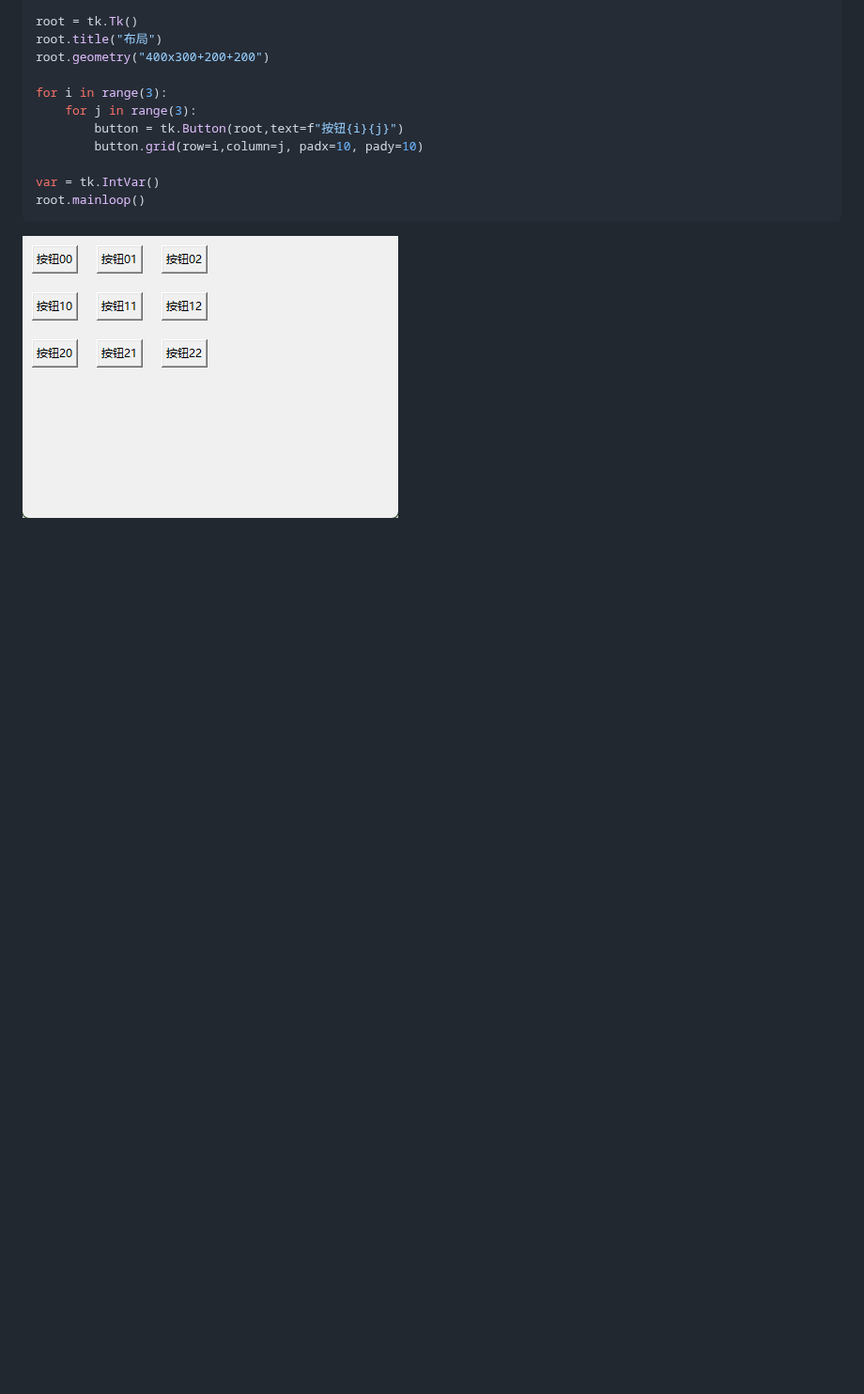
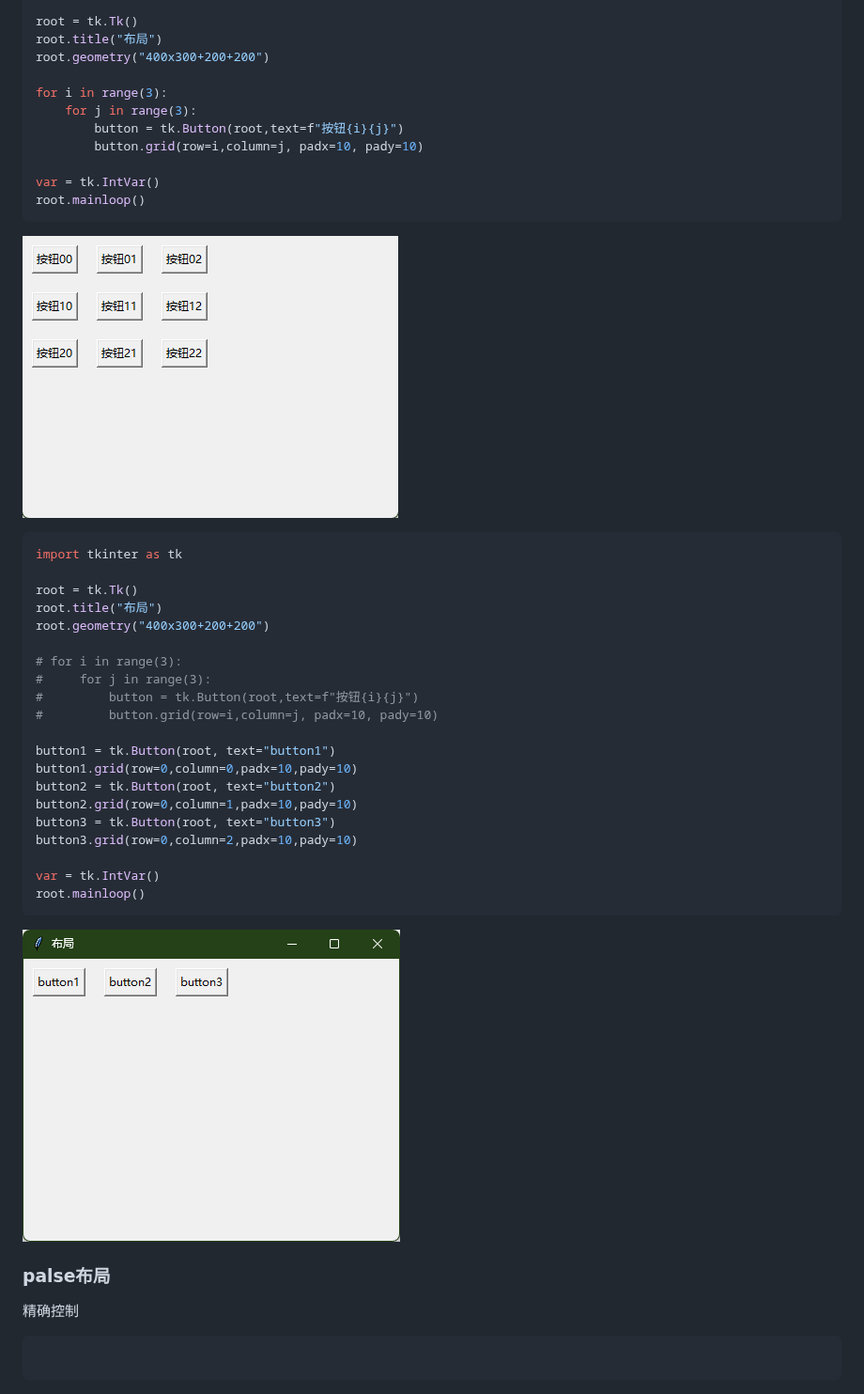
Before and after one commit to gbx200/gbx-, a Markdown page: TKinter.md, the part around the change. Shown at 94% size. GitHub-like rendering; pictures changed too: assets/TKinter/file-20260713194520915.png (added); blank space fills up the shorter version.

Commit message:
vault backup: 2026-07-13 19:47:38

````diff
--- a/TKinter.md
+++ b/TKinter.md
@@ -143,3 +143,31 @@ var = tk.IntVar()
 root.mainloop()
 ```
 ![300](assets/TKinter/file-20260713194007579.png)
+```python
+import tkinter as tk
+
+root = tk.Tk()
+root.title("布局")
+root.geometry("400x300+200+200")
+
+# for i in range(3):
+#     for j in range(3):
+#         button = tk.Button(root,text=f"按钮{i}{j}")
+#         button.grid(row=i,column=j, padx=10, pady=10)
+
+button1 = tk.Button(root, text="button1")
+button1.grid(row=0,column=0,padx=10,pady=10)
+button2 = tk.Button(root, text="button2")
+button2.grid(row=0,column=1,padx=10,pady=10)
+button3 = tk.Button(root, text="button3")
+button3.grid(row=0,column=2,padx=10,pady=10)
+
+var = tk.IntVar()
+root.mainloop()
+```
+![300](assets/TKinter/file-20260713194520915.png)
+### palse布局
+精确控制
+```python
+
+```
````
